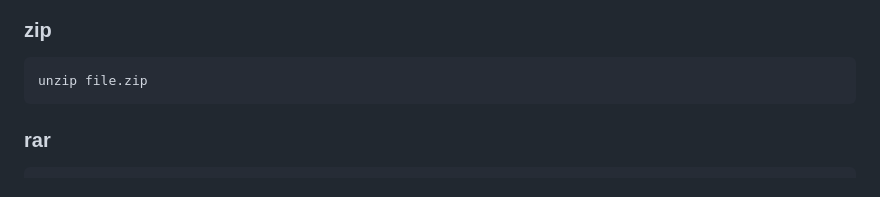
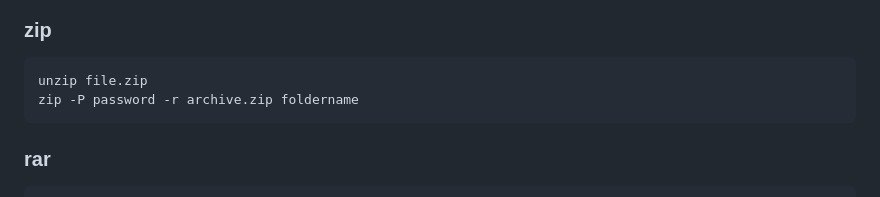
Before and after one commit to xephora/Tech-Scripts-n-Goodies, a Markdown page: SoLazyScriptz/Linux Basix/readme.md, the part around the change. Rendered like a GitHub page.

````diff
--- a/SoLazyScriptz/Linux Basix/readme.md
+++ b/SoLazyScriptz/Linux Basix/readme.md
@@ -178,6 +178,7 @@ tar -xvf file.tar
 
 ```
 unzip file.zip
+zip -P password -r archive.zip foldername
 ```
 
 ### rar
````
